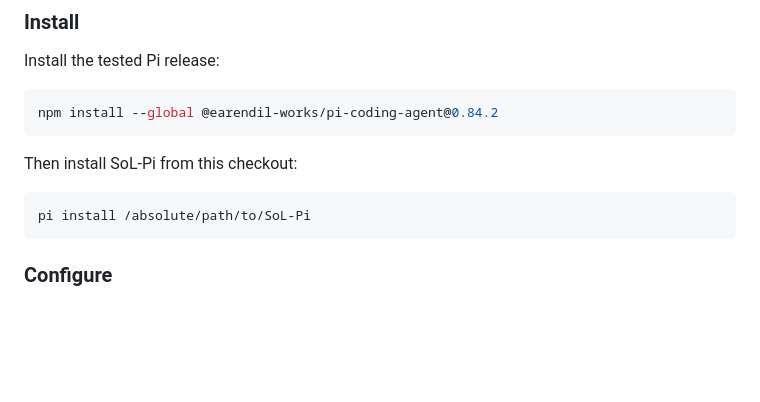
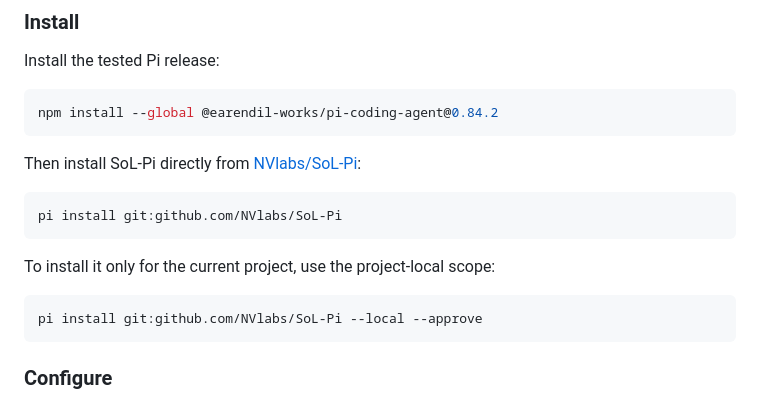
Before and after one commit to NVlabs/SoL-Pi, a Markdown page: README.md, the part around the change. GitHub-like rendering; blank space fills up the shorter version.

Commit message:
docs: install SoL-Pi from NVlabs repository

````diff
--- a/README.md
+++ b/README.md
@@ -61,10 +61,16 @@ Install the tested Pi release:
 npm install --global @earendil-works/pi-coding-agent@0.84.2
 ```
 
-Then install SoL-Pi from this checkout:
+Then install SoL-Pi directly from [NVlabs/SoL-Pi](https://github.com/NVlabs/SoL-Pi):
 
 ```bash
-pi install /absolute/path/to/SoL-Pi
+pi install git:github.com/NVlabs/SoL-Pi
+```
+
+To install it only for the current project, use the project-local scope:
+
+```bash
+pi install git:github.com/NVlabs/SoL-Pi --local --approve
 ```
 
 ### Configure
````
